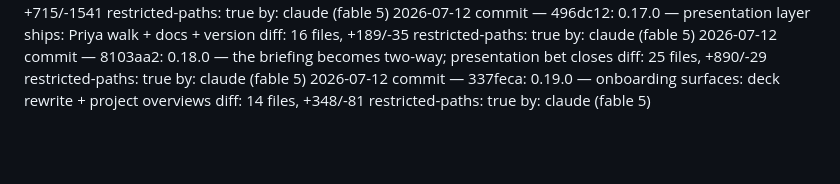
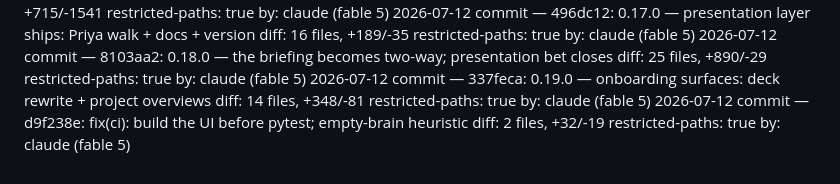
Before and after one commit to misabegovic/brain, a Markdown page: log/log.md, the part around the change. Rendered like a GitHub page; blank space fills up the shorter version.

Commit message:
Audit log: d9f238e CI fix
Co-Authored-By: Claude Fable 5 <noreply@anthropic.com>
Claude-Session: https://claude.ai/code/session_018u9WC2gNsxuY7c5r2swnP8

```diff
--- a/log/log.md
+++ b/log/log.md
@@ -196,3 +196,7 @@
    diff: 14 files, +348/-81
    restricted-paths: true
    by: claude (fable 5)
+2026-07-12 commit — d9f238e: fix(ci): build the UI before pytest; empty-brain heuristic
+   diff: 2 files, +32/-19
+   restricted-paths: true
+   by: claude (fable 5)
```
